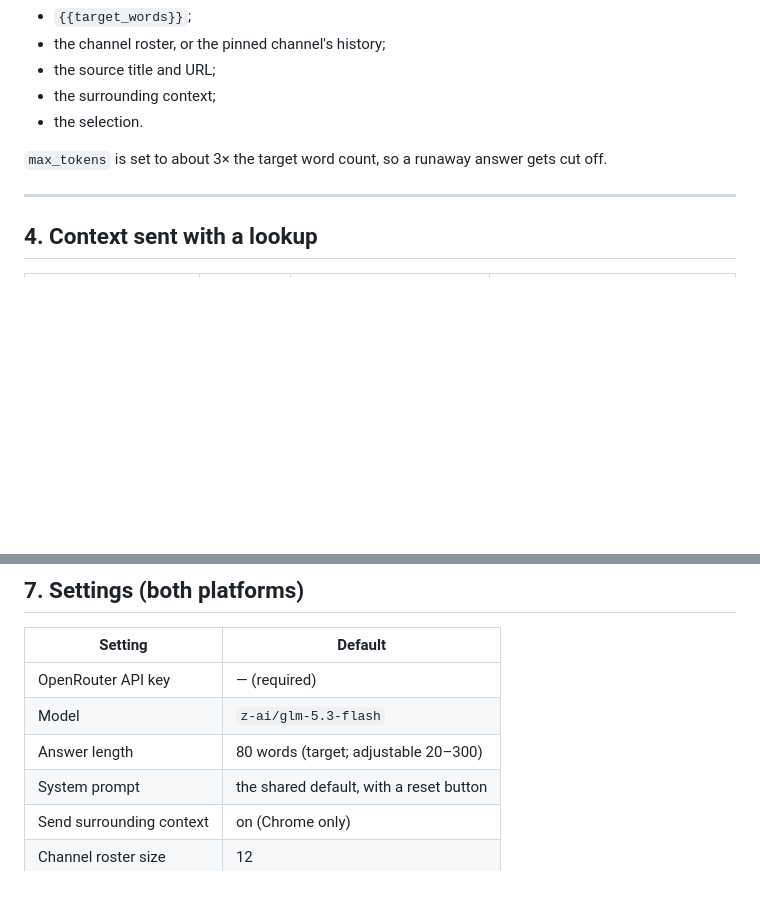
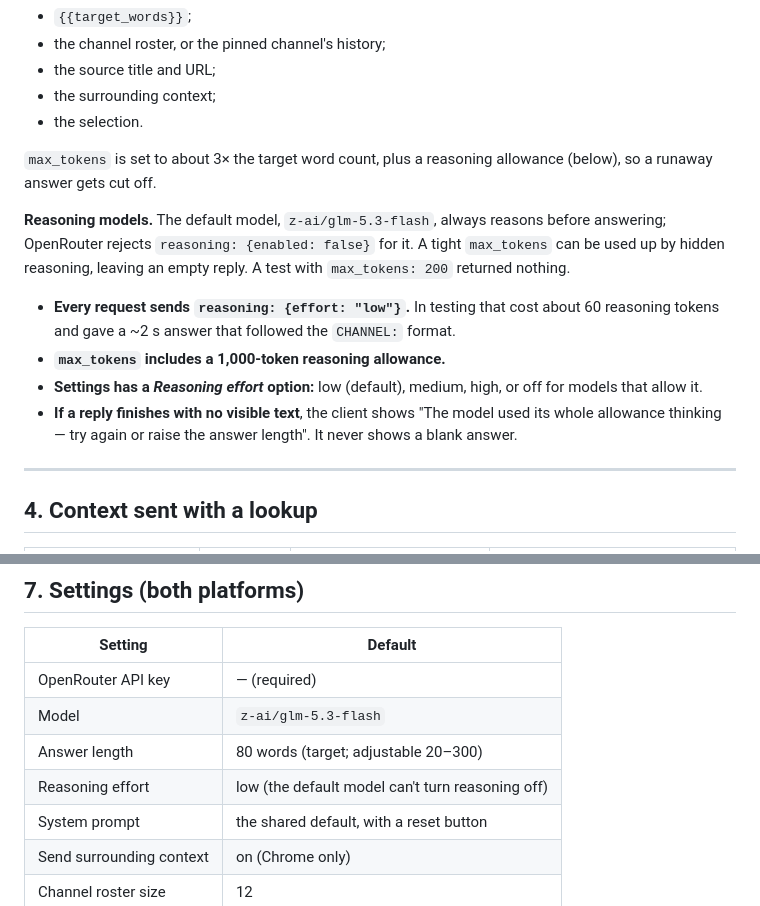
Before and after one commit to ByTheSeaL/read_depth, a Markdown page: PLAN.md, 2 parts joined by grey strips. Rendered like a GitHub page; blank space fills up the shorter version.

Commit message:
Plan: handle the default model's mandatory reasoning
Co-Authored-By: Claude Opus 5.5 <noreply@anthropic.com>
Claude-Session: https://claude.ai/code/session_01BtRMhPK1i275JhAGFyCMPc

```diff
--- a/PLAN.md
+++ b/PLAN.md
@@ -257,8 +257,23 @@ Variables filled in per request:
 - the surrounding context;
 - the selection.
 
-`max_tokens` is set to about 3× the target word count, so a runaway answer
-gets cut off.
+`max_tokens` is set to about 3× the target word count, plus a reasoning
+allowance (below), so a runaway answer gets cut off.
+
+**Reasoning models.** The default model, `z-ai/glm-5.3-flash`, always
+reasons before answering; OpenRouter rejects `reasoning: {enabled: false}`
+for it. A tight `max_tokens` can be used up by hidden reasoning, leaving an
+empty reply. A test with `max_tokens: 200` returned nothing.
+
+- **Every request sends `reasoning: {effort: "low"}`.** In testing that
+  cost about 60 reasoning tokens and gave a ~2 s answer that followed the
+  `CHANNEL:` format.
+- **`max_tokens` includes a 1,000-token reasoning allowance.**
+- **Settings has a *Reasoning effort* option:** low (default), medium, high,
+  or off for models that allow it.
+- **If a reply finishes with no visible text**, the client shows
+  "The model used its whole allowance thinking — try again or raise the
+  answer length". It never shows a blank answer.
 
 ---
 
@@ -355,6 +370,7 @@ android/app/src/main/java/com/readdepth/
 | OpenRouter API key | — (required) |
 | Model | `z-ai/glm-5.3-flash` |
 | Answer length | 80 words (target; adjustable 20–300) |
+| Reasoning effort | low (the default model can't turn reasoning off) |
 | System prompt | the shared default, with a reset button |
 | Send surrounding context | on (Chrome only) |
 | Channel roster size | 12 |
```
